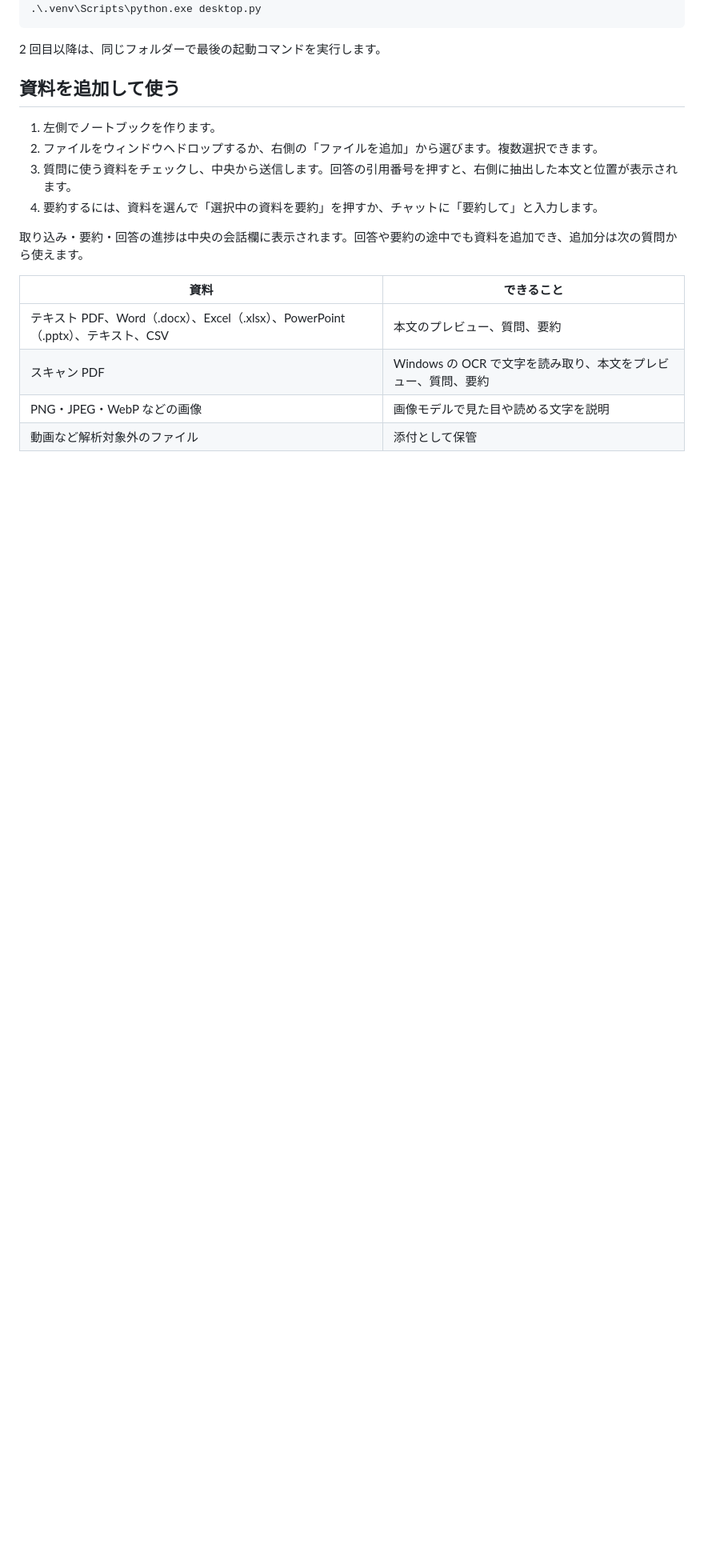
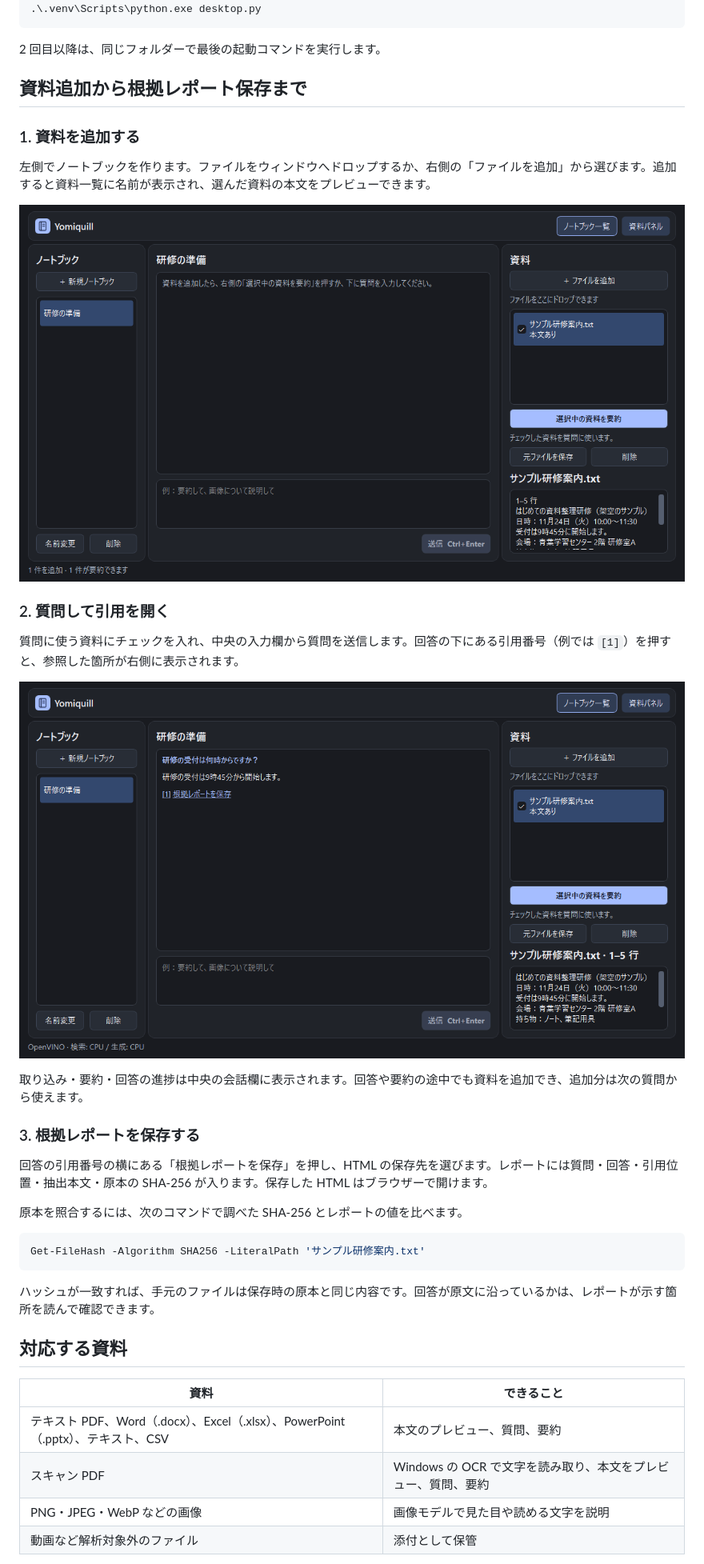
Before and after one commit to kazukiminemura/Yomiquill, a Markdown page: README.md, the part around one of its changes. Shown at 80% size. Rendered like a GitHub page; pictures changed too: docs/images/01-add-source.png (added), docs/images/02-answer-and-export.png (added); blank space fills up the shorter version.

Commit message:
docs: 資料追加から根拠レポート保存までの画面を掲載
初めて使う人が画面の操作と保存箇所を確認できるように、架空の資料で撮影した画面を用意する。

````diff
--- a/README.md
+++ b/README.md
@@ -19,14 +19,35 @@ py -3.12 -m venv .venv
 
 2 回目以降は、同じフォルダーで最後の起動コマンドを実行します。
 
-## 資料を追加して使う
+## 資料追加から根拠レポート保存まで
 
-1. 左側でノートブックを作ります。
-2. ファイルをウィンドウへドロップするか、右側の「ファイルを追加」から選びます。複数選択できます。
-3. 質問に使う資料をチェックし、中央から送信します。回答の引用番号を押すと、右側に抽出した本文と位置が表示されます。
-4. 要約するには、資料を選んで「選択中の資料を要約」を押すか、チャットに「要約して」と入力します。
+### 1. 資料を追加する
+
+左側でノートブックを作ります。ファイルをウィンドウへドロップするか、右側の「ファイルを追加」から選びます。追加すると資料一覧に名前が表示され、選んだ資料の本文をプレビューできます。
+
+![架空の研修案内を追加し、右側に資料一覧と本文を表示したYomiquillの画面](https://raw.githubusercontent.com/kazukiminemura/Yomiquill/main/docs/images/01-add-source.png)
+
+### 2. 質問して引用を開く
+
+質問に使う資料にチェックを入れ、中央の入力欄から質問を送信します。回答の下にある引用番号（例では `[1]`）を押すと、参照した箇所が右側に表示されます。
+
+![研修の受付時間についての回答、引用番号、根拠レポートの保存リンクを表示したYomiquillの画面](https://raw.githubusercontent.com/kazukiminemura/Yomiquill/main/docs/images/02-answer-and-export.png)
 
 取り込み・要約・回答の進捗は中央の会話欄に表示されます。回答や要約の途中でも資料を追加でき、追加分は次の質問から使えます。
+
+### 3. 根拠レポートを保存する
+
+回答の引用番号の横にある「根拠レポートを保存」を押し、HTML の保存先を選びます。レポートには質問・回答・引用位置・抽出本文・原本の SHA-256 が入ります。保存した HTML はブラウザーで開けます。
+
+原本を照合するには、次のコマンドで調べた SHA-256 とレポートの値を比べます。
+
+```powershell
+Get-FileHash -Algorithm SHA256 -LiteralPath 'サンプル研修案内.txt'
+```
+
+ハッシュが一致すれば、手元のファイルは保存時の原本と同じ内容です。回答が原文に沿っているかは、レポートが示す箇所を読んで確認できます。
+
+## 対応する資料
 
 | 資料 | できること |
 | --- | --- |
````
Also changed, not shown: other parts of README.md (+1 -11 lines).
